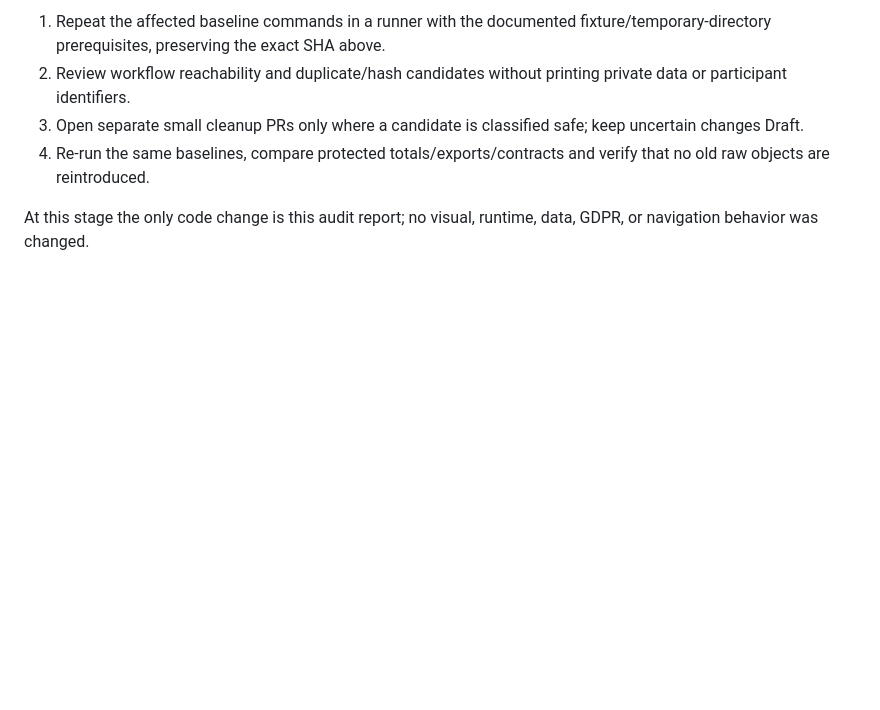
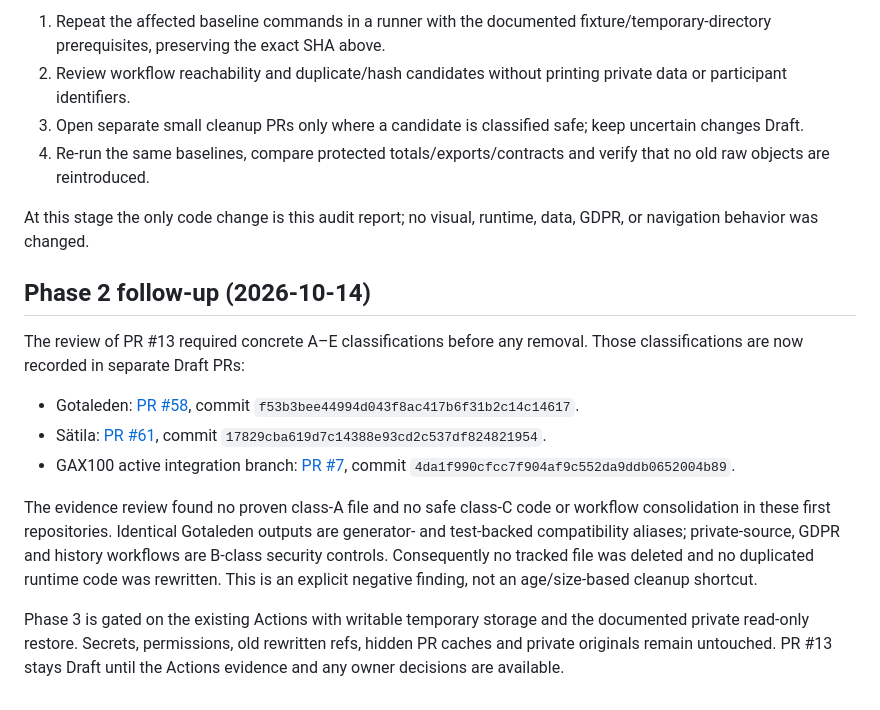
Before and after one commit to Stayinhealthyrunning/Stayinhealthyrunning.github.io, a Markdown page: reports/REPOSITORY_CLEANUP_AUDIT_2026-10.md, the part around the change. Rendered like a GitHub page; blank space fills up the shorter version.

Commit message:
docs: add phase two cleanup risk classifications

```diff
--- a/reports/REPOSITORY_CLEANUP_AUDIT_2026-10.md
+++ b/reports/REPOSITORY_CLEANUP_AUDIT_2026-10.md
@@ -72,3 +72,24 @@ destructive action in this assignment.
 
 At this stage the only code change is this audit report; no visual, runtime,
 data, GDPR, or navigation behavior was changed.
+
+## Phase 2 follow-up (2026-10-14)
+
+The review of PR #13 required concrete A–E classifications before any removal.
+Those classifications are now recorded in separate Draft PRs:
+
+- Gotaleden: [PR #58](https://github.com/Stayinhealthyrunning/gotaleden-splits/pull/58), commit `f53b3bee44994d043f8ac417b6f31b2c14c14617`.
+- Sätila: [PR #61](https://github.com/Stayinhealthyrunning/satila-splits/pull/61), commit `17829cba619d7c14388e93cd2c537df824821954`.
+- GAX100 active integration branch: [PR #7](https://github.com/Stayinhealthyrunning/gax100-analys/pull/7), commit `4da1f990cfcc7f904af9c552da9ddb0652004b89`.
+
+The evidence review found no proven class-A file and no safe class-C code or
+workflow consolidation in these first repositories. Identical Gotaleden
+outputs are generator- and test-backed compatibility aliases; private-source,
+GDPR and history workflows are B-class security controls. Consequently no
+tracked file was deleted and no duplicated runtime code was rewritten. This is
+an explicit negative finding, not an age/size-based cleanup shortcut.
+
+Phase 3 is gated on the existing Actions with writable temporary storage and
+the documented private read-only restore. Secrets, permissions, old rewritten
+refs, hidden PR caches and private originals remain untouched. PR #13 stays
+Draft until the Actions evidence and any owner decisions are available.
```
